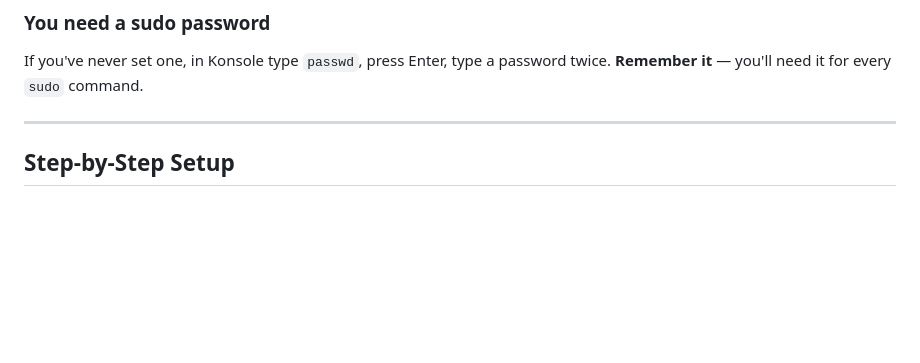
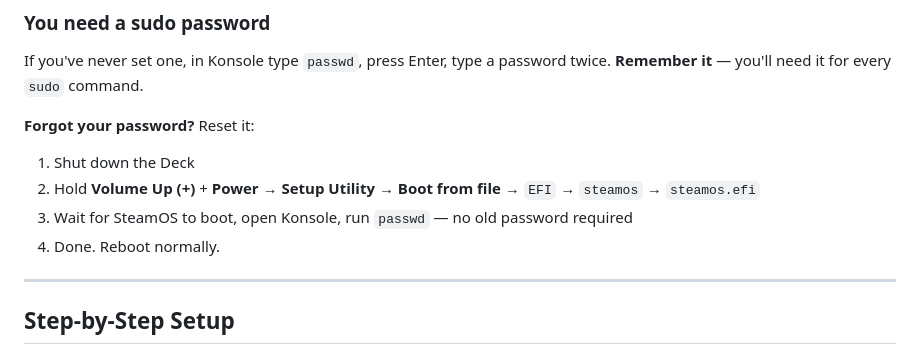
Before and after one commit to FoggyGoofball/ld-toypad-bridge, a Markdown page: deck/README.md, the part around the change. Drawn GitHub-style; blank space fills up the shorter version.

Commit message:
docs: add password reset instructions for Steam Deck

```diff
--- a/deck/README.md
+++ b/deck/README.md
@@ -31,6 +31,12 @@ Plug the cable between your Deck and a PC or phone. If the PC/phone shows a new
 ### You need a sudo password
 
 If you've never set one, in Konsole type `passwd`, press Enter, type a password twice. **Remember it** — you'll need it for every `sudo` command.
+
+**Forgot your password?** Reset it:
+1. Shut down the Deck
+2. Hold **Volume Up (+)** + **Power** → **Setup Utility** → **Boot from file** → `EFI` → `steamos` → `steamos.efi`
+3. Wait for SteamOS to boot, open Konsole, run `passwd` — no old password required
+4. Done. Reboot normally.
 
 ---
 
```
